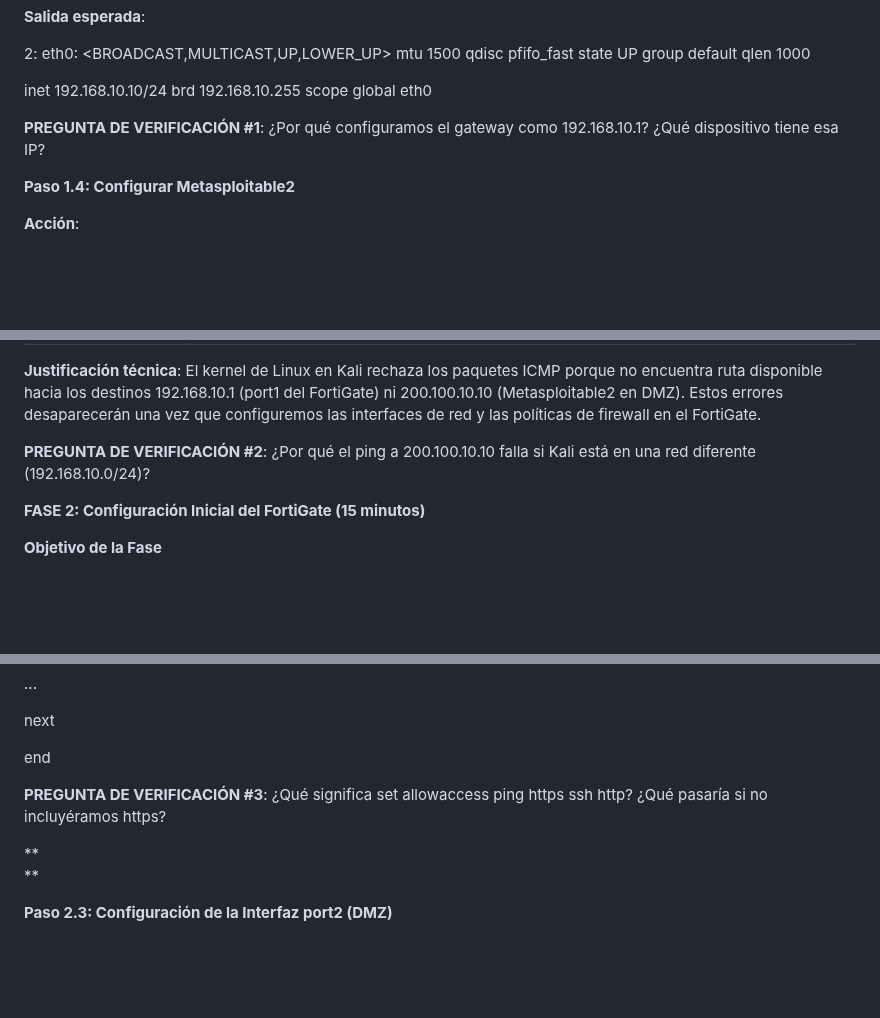
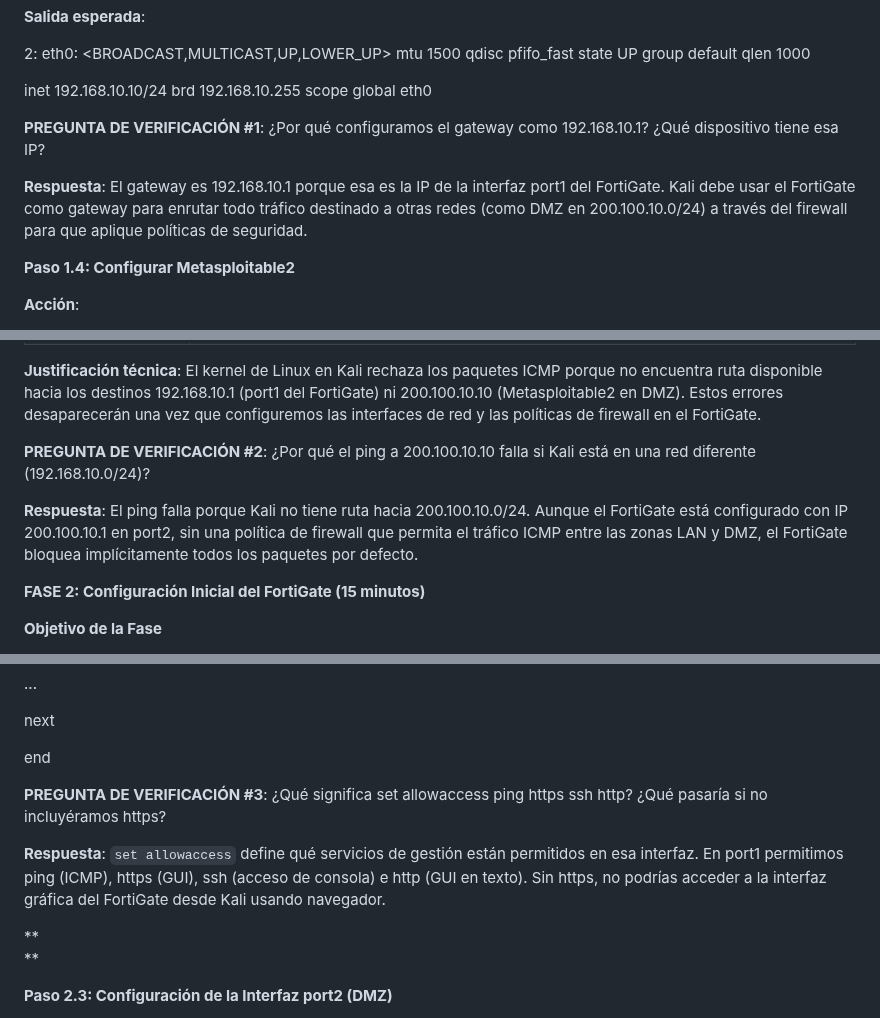
Before and after one commit to Jrgil20/PracticasCiberSeguridad, a Markdown page: Practica12/input.md, 3 parts joined by grey strips. GitHub-like rendering; blank space fills up the shorter version.

Commit message:
Add verification questions and detailed answers for FortiGate configuration steps

```diff
--- a/Practica12/input.md
+++ b/Practica12/input.md
@@ -282,6 +282,8 @@ inet 192.168.10.10/24 brd 192.168.10.255 scope global eth0
 **PREGUNTA DE VERIFICACIÓN #1**: ¿Por qué configuramos el gateway como
 192.168.10.1? ¿Qué dispositivo tiene esa IP?
 
+**Respuesta**: El gateway es 192.168.10.1 porque esa es la IP de la interfaz port1 del FortiGate. Kali debe usar el FortiGate como gateway para enrutar todo tráfico destinado a otras redes (como DMZ en 200.100.10.0/24) a través del firewall para que aplique políticas de seguridad.
+
 **Paso 1.4: Configurar Metasploitable2**
 
 **Acción**:
@@ -390,6 +392,8 @@ pipe 4
 **PREGUNTA DE VERIFICACIÓN #2**: ¿Por qué el ping a 200.100.10.10 falla
 si Kali está en una red diferente (192.168.10.0/24)?
 
+**Respuesta**: El ping falla porque Kali no tiene ruta hacia 200.100.10.0/24. Aunque el FortiGate está configurado con IP 200.100.10.1 en port2, sin una política de firewall que permita el tráfico ICMP entre las zonas LAN y DMZ, el FortiGate bloquea implícitamente todos los paquetes por defecto.
+
 **FASE 2: Configuración Inicial del FortiGate (15 minutos)**
 
 **Objetivo de la Fase**
@@ -488,6 +492,8 @@ end
 **PREGUNTA DE VERIFICACIÓN #3**: ¿Qué significa set allowaccess ping
 https ssh http? ¿Qué pasaría si no incluyéramos https?
 
+**Respuesta**: `set allowaccess` define qué servicios de gestión están permitidos en esa interfaz. En port1 permitimos ping (ICMP), https (GUI), ssh (acceso de consola) e http (GUI en texto). Sin https, no podrías acceder a la interfaz gráfica del FortiGate desde Kali usando navegador.
+
 **\
 **
 
```
Also changed, not shown: other parts of Practica12/input.md (+28 -0 lines).
